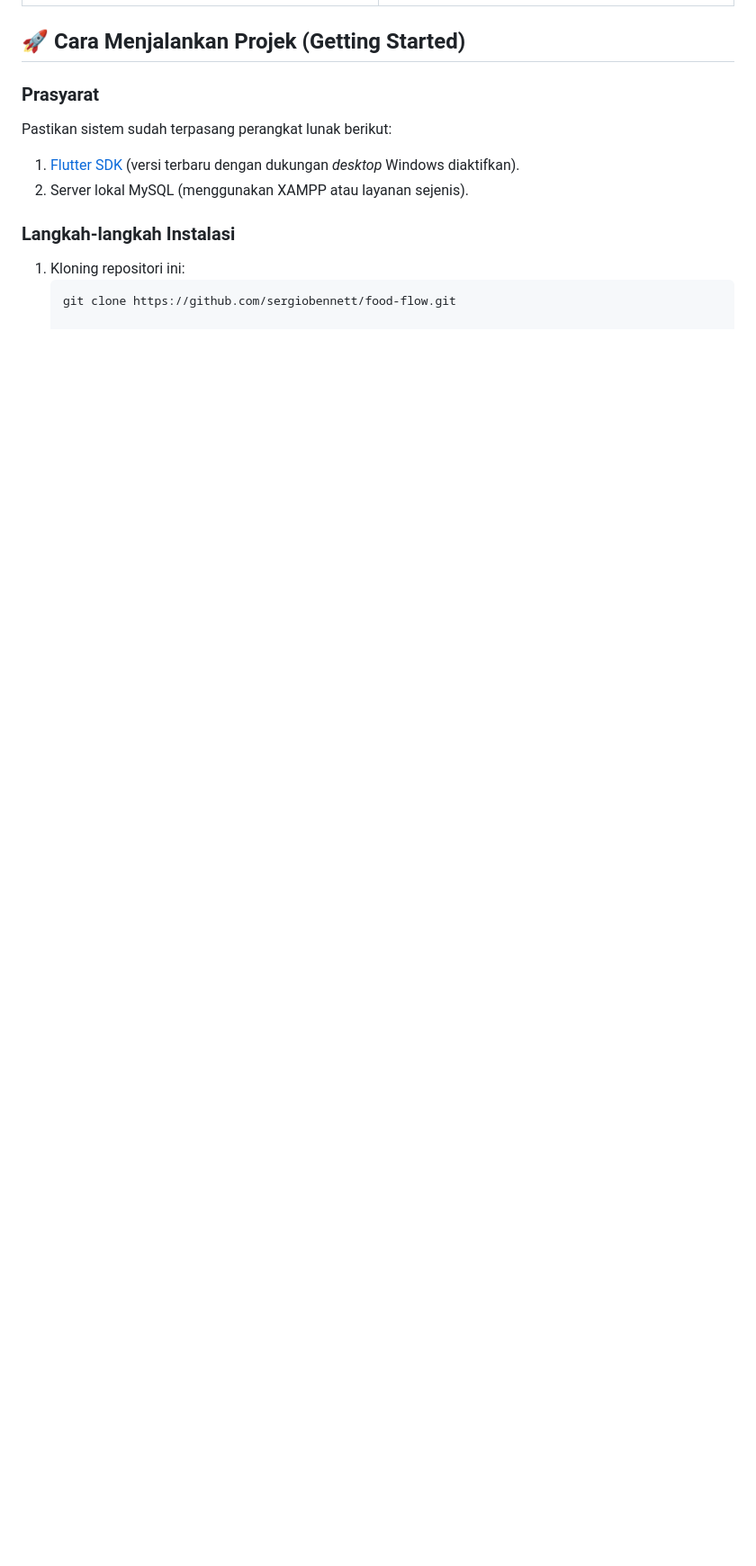
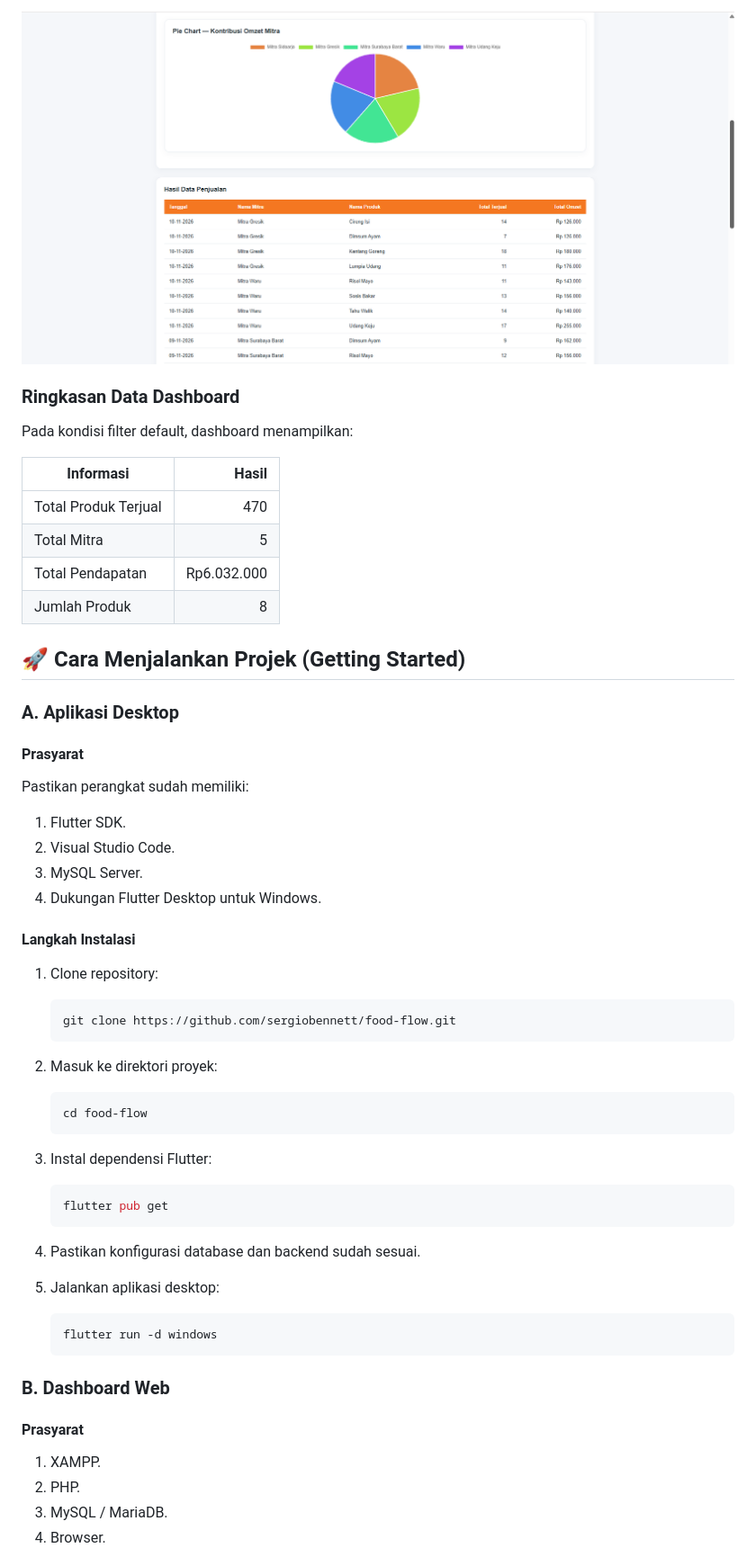
Before and after one commit to sergiobennett/food-flow, a Markdown page: README.md, the part around one of its changes. Shown at 90% size. Rendered like a GitHub page; pictures changed too: foodflow_dashboard/screenshots/dashboard_pie_tabel.png (added); blank space fills up the shorter version.

````diff
--- a/README.md
+++ b/README.md
@@ -37,12 +88,61 @@ Food Flow adalah sistem informasi berbasis *desktop* yang dirancang untuk memper
+![Dashboard Pie Chart dan Tabel](foodflow_dashboard/screenshots/dashboard_pie_tabel.png)
+
+### Ringkasan Data Dashboard
+
+Pada kondisi filter default, dashboard menampilkan:
+
+| Informasi | Hasil |
+|---|---:|
+| Total Produk Terjual | 470 |
+| Total Mitra | 5 |
+| Total Pendapatan | Rp6.032.000 |
+| Jumlah Produk | 8 |
 
 ## 🚀 Cara Menjalankan Projek (Getting Started)
 
-### Prasyarat
-Pastikan sistem sudah terpasang perangkat lunak berikut:
-1. [Flutter SDK](https://docs.flutter.dev/get-started/install) (versi terbaru dengan dukungan *desktop* Windows diaktifkan).
-2. Server lokal MySQL (menggunakan XAMPP atau layanan sejenis).
+### A. Aplikasi Desktop
 
-### Langkah-langkah Instalasi
-1. Kloning repositori ini:
+#### Prasyarat
+
+Pastikan perangkat sudah memiliki:
+1. Flutter SDK.
+2. Visual Studio Code.
+3. MySQL Server.
+4. Dukungan Flutter Desktop untuk Windows.
+
+#### Langkah Instalasi
+
+1. Clone repository:
+
    ```bash
    git clone https://github.com/sergiobennett/food-flow.git
+   ```
+
+2. Masuk ke direktori proyek:
+
+   ```bash
+   cd food-flow
+   ```
+
+3. Instal dependensi Flutter:
+
+   ```bash
+   flutter pub get
+   ```
+
+4. Pastikan konfigurasi database dan backend sudah sesuai.
+5. Jalankan aplikasi desktop:
+
+   ```bash
+   flutter run -d windows
+   ```
+
+### B. Dashboard Web
+
+#### Prasyarat
+
+1. XAMPP.
+2. PHP.
+3. MySQL / MariaDB.
+4. Browser.
+
````
Also changed, not shown: other parts of README.md (+132 -33 lines), foodflow_dashboard/screenshots/dashboard_summary_charts.png (added), 3 other files.
